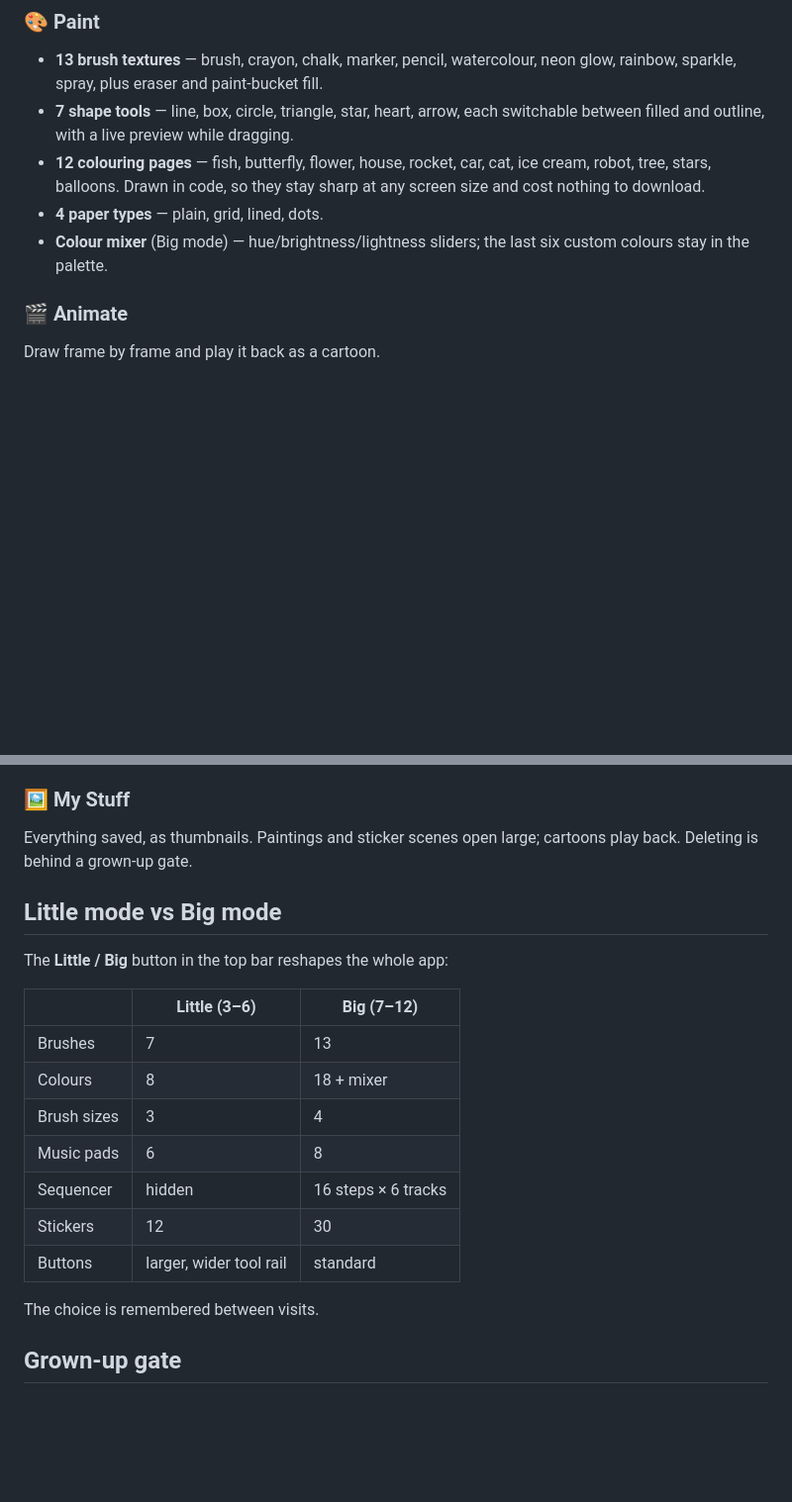
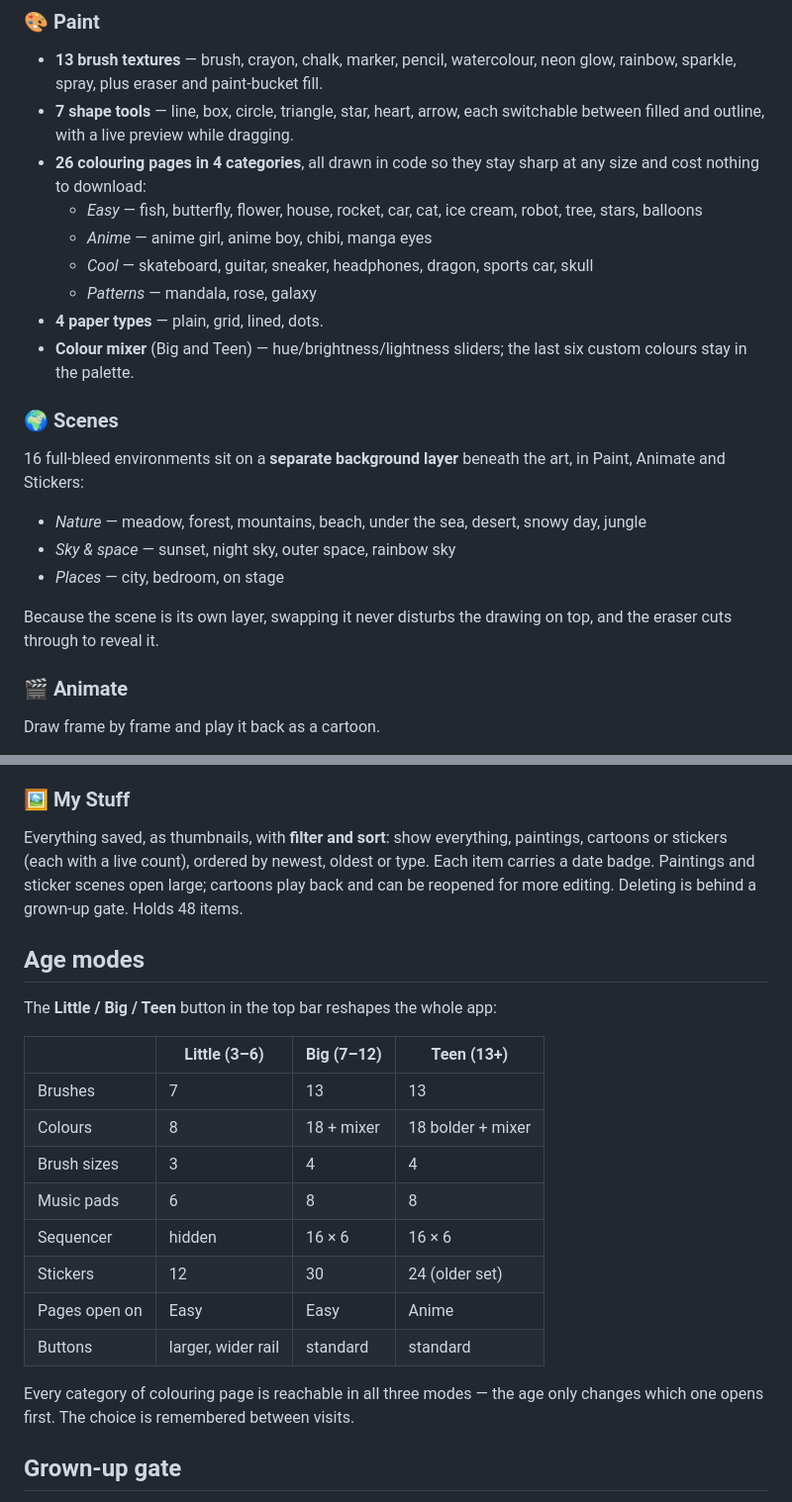
Before and after one commit to bwoodmanw/playbox, a Markdown page: README.md, 2 parts joined by grey strips. Shown at 99% size. GitHub-like rendering; blank space fills up the shorter version.

Commit message:
Update README for teen tier, new pages, scenes and gallery filters
Co-Authored-By: Claude Opus 5 <noreply@anthropic.com>

```diff
--- a/README.md
+++ b/README.md
@@ -16,12 +16,28 @@ loads after that, which is what makes it work behind a locked-down kids browser.
   neon glow, rainbow, sparkle, spray, plus eraser and paint-bucket fill.
 - **7 shape tools** — line, box, circle, triangle, star, heart, arrow, each
   switchable between filled and outline, with a live preview while dragging.
-- **12 colouring pages** — fish, butterfly, flower, house, rocket, car, cat,
-  ice cream, robot, tree, stars, balloons. Drawn in code, so they stay sharp
-  at any screen size and cost nothing to download.
+- **26 colouring pages in 4 categories**, all drawn in code so they stay sharp
+  at any size and cost nothing to download:
+  - *Easy* — fish, butterfly, flower, house, rocket, car, cat, ice cream,
+    robot, tree, stars, balloons
+  - *Anime* — anime girl, anime boy, chibi, manga eyes
+  - *Cool* — skateboard, guitar, sneaker, headphones, dragon, sports car, skull
+  - *Patterns* — mandala, rose, galaxy
 - **4 paper types** — plain, grid, lined, dots.
-- **Colour mixer** (Big mode) — hue/brightness/lightness sliders; the last six
-  custom colours stay in the palette.
+- **Colour mixer** (Big and Teen) — hue/brightness/lightness sliders; the last
+  six custom colours stay in the palette.
+
+### 🌍 Scenes
+16 full-bleed environments sit on a **separate background layer** beneath the
+art, in Paint, Animate and Stickers:
+
+- *Nature* — meadow, forest, mountains, beach, under the sea, desert, snowy
+  day, jungle
+- *Sky & space* — sunset, night sky, outer space, rainbow sky
+- *Places* — city, bedroom, on stage
+
+Because the scene is its own layer, swapping it never disturbs the drawing on
+top, and the eraser cuts through to reveal it.
 
 ### 🎬 Animate
 Draw frame by frame and play it back as a cartoon.
@@ -51,24 +67,29 @@ background, save the whole thing as a picture.
 - Tempo control from 50 to 200 bpm.
 
 ### 🖼️ My Stuff
-Everything saved, as thumbnails. Paintings and sticker scenes open large;
-cartoons play back. Deleting is behind a grown-up gate.
+Everything saved, as thumbnails, with **filter and sort**: show everything,
+paintings, cartoons or stickers (each with a live count), ordered by newest,
+oldest or type. Each item carries a date badge. Paintings and sticker scenes
+open large; cartoons play back and can be reopened for more editing. Deleting
+is behind a grown-up gate. Holds 48 items.
 
-## Little mode vs Big mode
+## Age modes
 
-The **Little / Big** button in the top bar reshapes the whole app:
+The **Little / Big / Teen** button in the top bar reshapes the whole app:
 
-| | Little (3–6) | Big (7–12) |
-|---|---|---|
-| Brushes | 7 | 13 |
-| Colours | 8 | 18 + mixer |
-| Brush sizes | 3 | 4 |
-| Music pads | 6 | 8 |
-| Sequencer | hidden | 16 steps × 6 tracks |
-| Stickers | 12 | 30 |
-| Buttons | larger, wider tool rail | standard |
+| | Little (3–6) | Big (7–12) | Teen (13+) |
+|---|---|---|---|
+| Brushes | 7 | 13 | 13 |
+| Colours | 8 | 18 + mixer | 18 bolder + mixer |
+| Brush sizes | 3 | 4 | 4 |
+| Music pads | 6 | 8 | 8 |
+| Sequencer | hidden | 16 × 6 | 16 × 6 |
+| Stickers | 12 | 30 | 24 (older set) |
+| Pages open on | Easy | Easy | Anime |
+| Buttons | larger, wider rail | standard | standard |
 
-The choice is remembered between visits.
+Every category of colouring page is reachable in all three modes — the age
+only changes which one opens first. The choice is remembered between visits.
 
 ## Grown-up gate
 
```
Also changed, not shown: other parts of README.md (+10 -0 lines).
